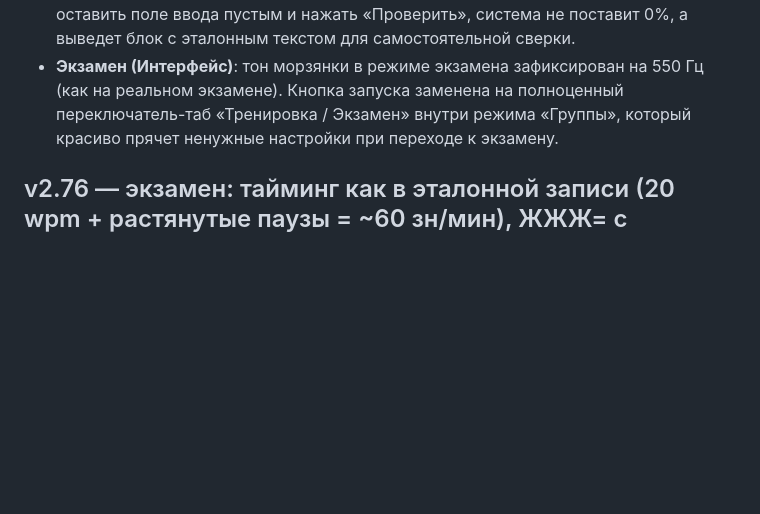
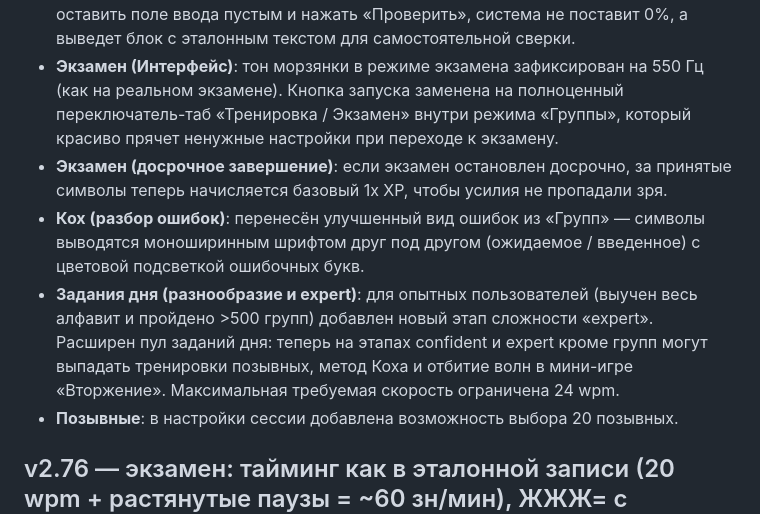
Before and after one commit to loloka/morsewave, a Markdown page: CHANGELOG.md, the part around the change. GitHub-like rendering; blank space fills up the shorter version.

Commit message:
docs: обновил CHANGELOG

```diff
--- a/CHANGELOG.md
+++ b/CHANGELOG.md
@@ -18,7 +18,10 @@
 - **Экзамен (Левенштейн)**: глобальная проверка введенного текста экзамена алгоритмом Левенштейна. Теперь пропущенные пробелы или символы не сбивают проверку всех последующих групп (раньше одна опечатка сдвигала весь массив и засчитывала всё как ошибки).
 - **Экзамен (Режим бумаги)**: добавлена возможность принять экзамен на бумагу. Если оставить поле ввода пустым и нажать «Проверить», система не поставит 0%, а выведет блок с эталонным текстом для самостоятельной сверки.
 - **Экзамен (Интерфейс)**: тон морзянки в режиме экзамена зафиксирован на 550 Гц (как на реальном экзамене). Кнопка запуска заменена на полноценный переключатель-таб «Тренировка / Экзамен» внутри режима «Группы», который красиво прячет ненужные настройки при переходе к экзамену.
-
+- **Экзамен (досрочное завершение)**: если экзамен остановлен досрочно, за принятые символы теперь начисляется базовый 1x XP, чтобы усилия не пропадали зря.
+- **Кох (разбор ошибок)**: перенесён улучшенный вид ошибок из «Групп» — символы выводятся моноширинным шрифтом друг под другом (ожидаемое / введенное) с цветовой подсветкой ошибочных букв.
+- **Задания дня (разнообразие и expert)**: для опытных пользователей (выучен весь алфавит и пройдено >500 групп) добавлен новый этап сложности «expert». Расширен пул заданий дня: теперь на этапах confident и expert кроме групп могут выпадать тренировки позывных, метод Коха и отбитие волн в мини-игре «Вторжение». Максимальная требуемая скорость ограничена 24 wpm.
+- **Позывные**: в настройки сессии добавлена возможность выбора 20 позывных.
 
 ## v2.76 — экзамен: тайминг как в эталонной записи (20 wpm + растянутые паузы = ~60 зн/мин), ЖЖЖ= с синхронным отсчётом, cpm-подсказка у всех wpm (2026-08-09)
 
```
